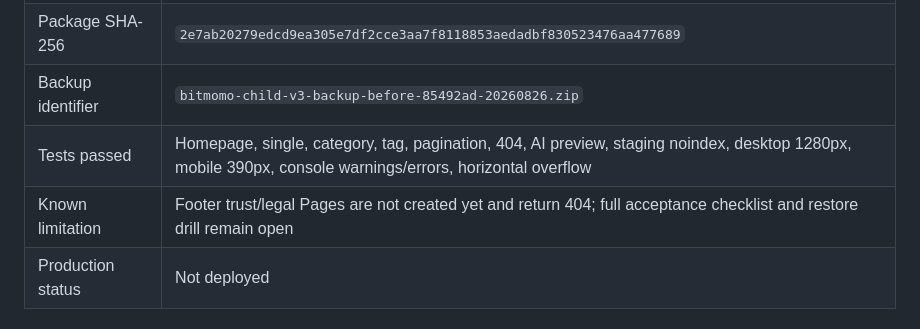
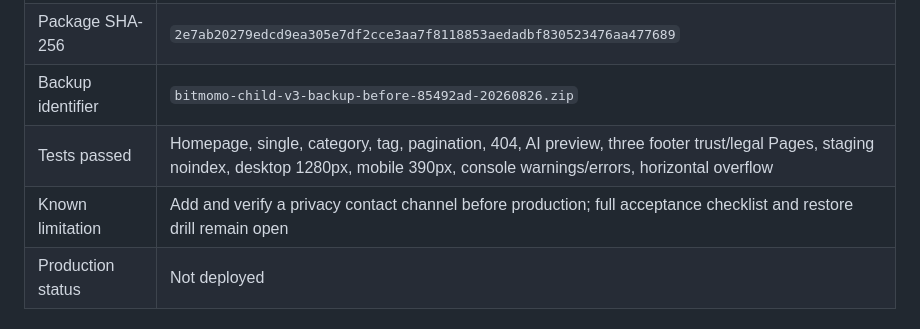
Before and after one commit to fahlm/bitmomo, a Markdown page: docs/staging-rollback-runbook.md, the part around the change. GitHub-like rendering.

```diff
--- a/docs/staging-rollback-runbook.md
+++ b/docs/staging-rollback-runbook.md
@@ -170,8 +170,8 @@ A source rollback does not replace database/uploads backups.
 | Deployment package | `bitmomo-child-v3-85492ad.zip` |
 | Package SHA-256 | `2e7ab20279edcd9ea305e7df2cce3aa7f8118853aedadbf830523476aa477689` |
 | Backup identifier | `bitmomo-child-v3-backup-before-85492ad-20260826.zip` |
-| Tests passed | Homepage, single, category, tag, pagination, 404, AI preview, staging noindex, desktop 1280px, mobile 390px, console warnings/errors, horizontal overflow |
-| Known limitation | Footer trust/legal Pages are not created yet and return 404; full acceptance checklist and restore drill remain open |
+| Tests passed | Homepage, single, category, tag, pagination, 404, AI preview, three footer trust/legal Pages, staging noindex, desktop 1280px, mobile 390px, console warnings/errors, horizontal overflow |
+| Known limitation | Add and verify a privacy contact channel before production; full acceptance checklist and restore drill remain open |
 | Production status | Not deployed |
 
 ## Phase 0 exit criteria
```
Also changed, not shown: docs/ENGINEERING_CONTEXT.md (+5 -3 lines).
